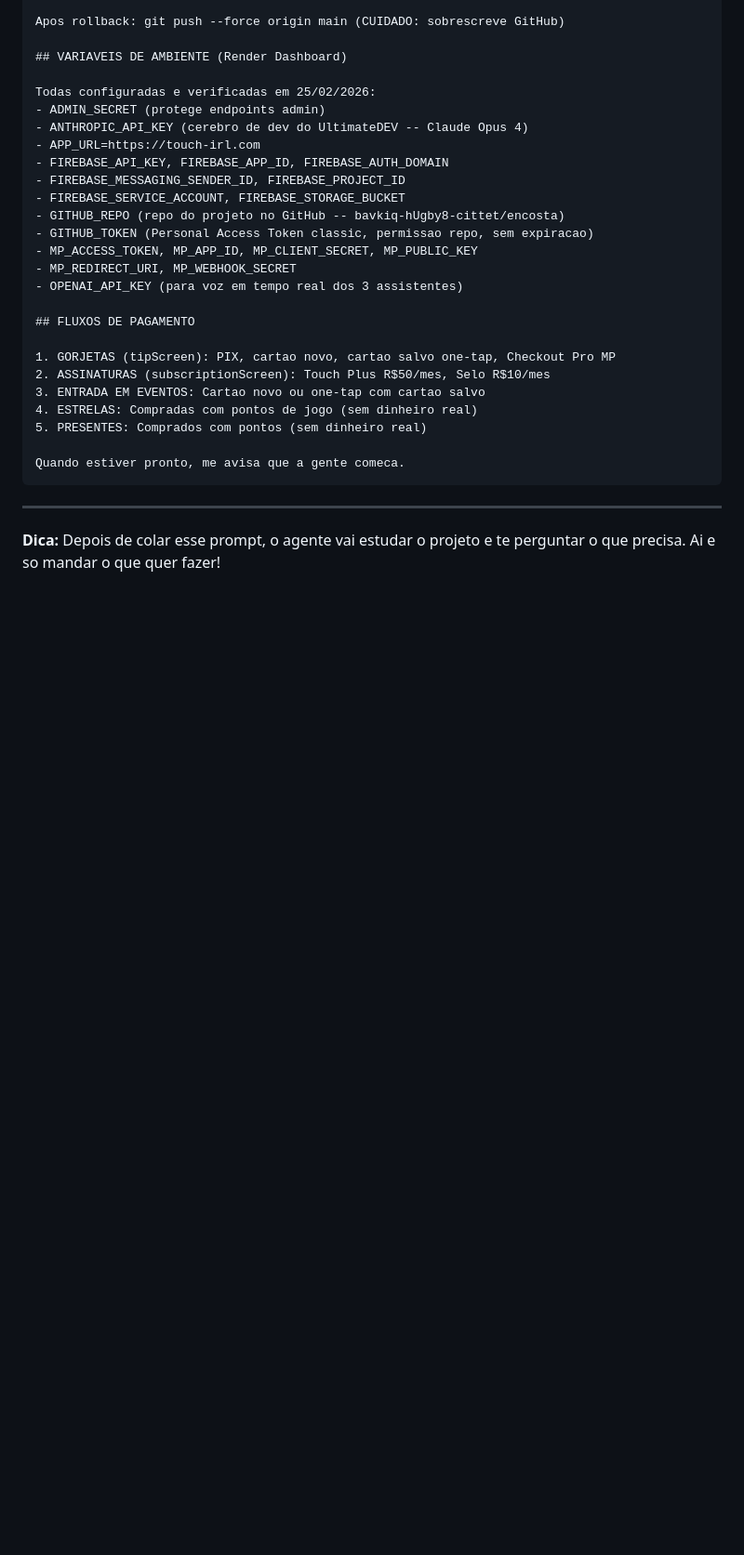
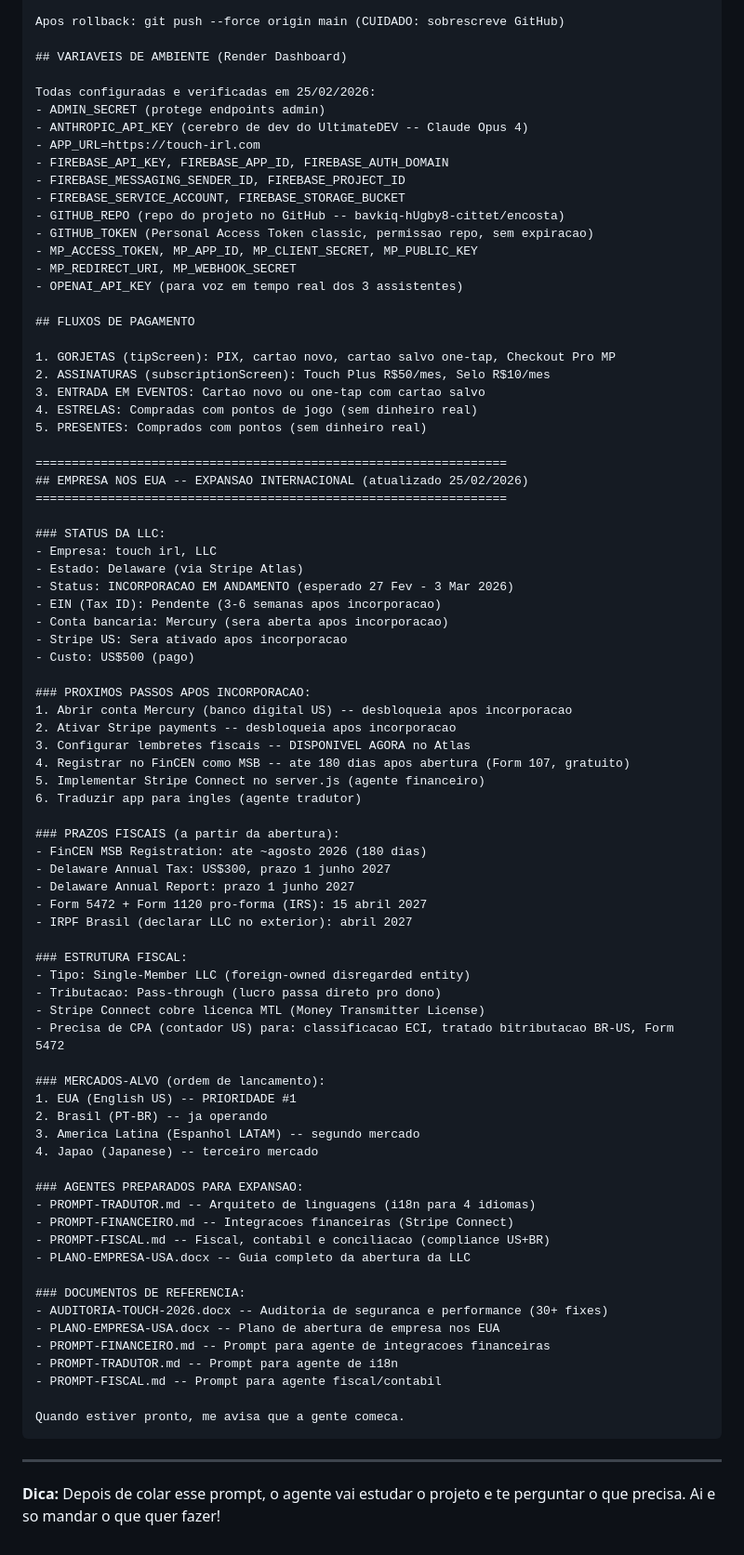
Before and after one commit to bavkiq-hUgby8-cittet/encosta, a Markdown page: PROMPT-NOVO-CHAT.md, the part around the change. Shown at 93% size. Rendered like a GitHub page; blank space fills up the shorter version.

````diff
--- a/PROMPT-NOVO-CHAT.md
+++ b/PROMPT-NOVO-CHAT.md
@@ -335,6 +335,59 @@ Todas configuradas e verificadas em 25/02/2026:
 4. ESTRELAS: Compradas com pontos de jogo (sem dinheiro real)
 5. PRESENTES: Comprados com pontos (sem dinheiro real)
 
+=================================================================
+## EMPRESA NOS EUA -- EXPANSAO INTERNACIONAL (atualizado 25/02/2026)
+=================================================================
+
+### STATUS DA LLC:
+- Empresa: touch irl, LLC
+- Estado: Delaware (via Stripe Atlas)
+- Status: INCORPORACAO EM ANDAMENTO (esperado 27 Fev - 3 Mar 2026)
+- EIN (Tax ID): Pendente (3-6 semanas apos incorporacao)
+- Conta bancaria: Mercury (sera aberta apos incorporacao)
+- Stripe US: Sera ativado apos incorporacao
+- Custo: US$500 (pago)
+
+### PROXIMOS PASSOS APOS INCORPORACAO:
+1. Abrir conta Mercury (banco digital US) -- desbloqueia apos incorporacao
+2. Ativar Stripe payments -- desbloqueia apos incorporacao
+3. Configurar lembretes fiscais -- DISPONIVEL AGORA no Atlas
+4. Registrar no FinCEN como MSB -- ate 180 dias apos abertura (Form 107, gratuito)
+5. Implementar Stripe Connect no server.js (agente financeiro)
+6. Traduzir app para ingles (agente tradutor)
+
+### PRAZOS FISCAIS (a partir da abertura):
+- FinCEN MSB Registration: ate ~agosto 2026 (180 dias)
+- Delaware Annual Tax: US$300, prazo 1 junho 2027
+- Delaware Annual Report: prazo 1 junho 2027
+- Form 5472 + Form 1120 pro-forma (IRS): 15 abril 2027
+- IRPF Brasil (declarar LLC no exterior): abril 2027
+
+### ESTRUTURA FISCAL:
+- Tipo: Single-Member LLC (foreign-owned disregarded entity)
+- Tributacao: Pass-through (lucro passa direto pro dono)
+- Stripe Connect cobre licenca MTL (Money Transmitter License)
+- Precisa de CPA (contador US) para: classificacao ECI, tratado bitributacao BR-US, Form 5472
+
+### MERCADOS-ALVO (ordem de lancamento):
+1. EUA (English US) -- PRIORIDADE #1
+2. Brasil (PT-BR) -- ja operando
+3. America Latina (Espanhol LATAM) -- segundo mercado
+4. Japao (Japanese) -- terceiro mercado
+
+### AGENTES PREPARADOS PARA EXPANSAO:
+- PROMPT-TRADUTOR.md -- Arquiteto de linguagens (i18n para 4 idiomas)
+- PROMPT-FINANCEIRO.md -- Integracoes financeiras (Stripe Connect)
+- PROMPT-FISCAL.md -- Fiscal, contabil e conciliacao (compliance US+BR)
+- PLANO-EMPRESA-USA.docx -- Guia completo da abertura da LLC
+
+### DOCUMENTOS DE REFERENCIA:
+- AUDITORIA-TOUCH-2026.docx -- Auditoria de seguranca e performance (30+ fixes)
+- PLANO-EMPRESA-USA.docx -- Plano de abertura de empresa nos EUA
+- PROMPT-FINANCEIRO.md -- Prompt para agente de integracoes financeiras
+- PROMPT-TRADUTOR.md -- Prompt para agente de i18n
+- PROMPT-FISCAL.md -- Prompt para agente fiscal/contabil
+
 Quando estiver pronto, me avisa que a gente comeca.
 ```
 
````
Also changed, not shown: ROADMAP-USA.md (added, +158 -0 lines).
